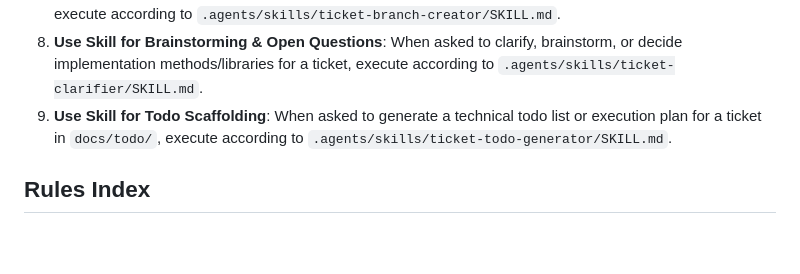
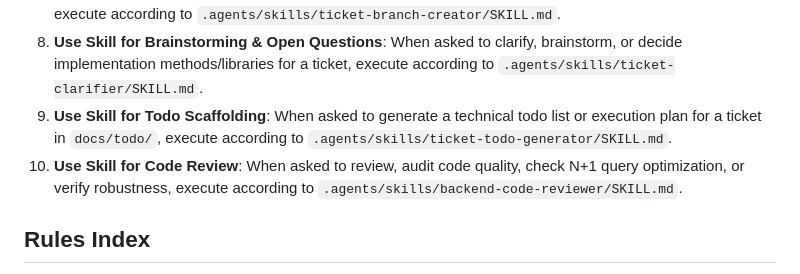
Before and after one commit to bagusyanuar/pharmacy-be, a Markdown page: AGENTS.md, the part around the change. Rendered like a GitHub page; blank space fills up the shorter version.

Commit message:
feat(agents): add backend-code-reviewer skill for quality audits
- Add backend-code-reviewer skill for anti-N+1, robustness, and DDD audits

- Update AGENTS.md with instruction 10 for code review workflow

```diff
--- a/AGENTS.md
+++ b/AGENTS.md
@@ -34,6 +34,7 @@ Whenever you are writing, refactoring, or generating code in this repository:
 7. **Use Skill for Branch Creation**: When asked to create, checkout, or start a new git branch for a ticket, execute according to `.agents/skills/ticket-branch-creator/SKILL.md`.
 8. **Use Skill for Brainstorming & Open Questions**: When asked to clarify, brainstorm, or decide implementation methods/libraries for a ticket, execute according to `.agents/skills/ticket-clarifier/SKILL.md`.
 9. **Use Skill for Todo Scaffolding**: When asked to generate a technical todo list or execution plan for a ticket in `docs/todo/`, execute according to `.agents/skills/ticket-todo-generator/SKILL.md`.
+10. **Use Skill for Code Review**: When asked to review, audit code quality, check N+1 query optimization, or verify robustness, execute according to `.agents/skills/backend-code-reviewer/SKILL.md`.
 
 ## Rules Index
 
```
Also changed, not shown: 1 other file.
